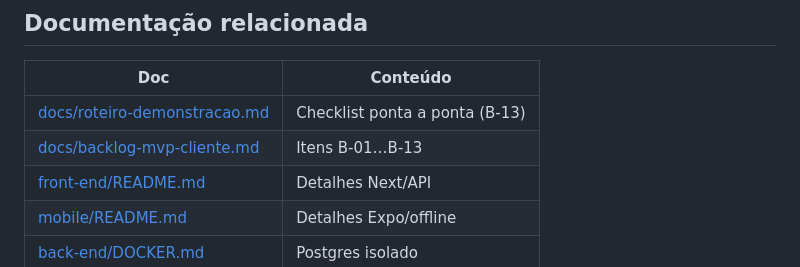
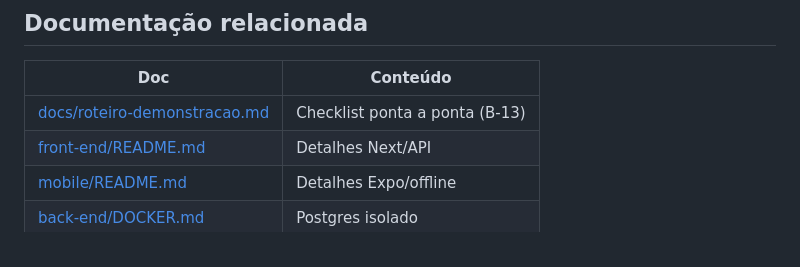
Before and after one commit to anabiafigueiredo/sistemadecoleta, a Markdown page: README.md, the part around the change. GitHub-like rendering.

```diff
--- a/README.md
+++ b/README.md
@@ -174,7 +174,6 @@ Contrato e opções: código em `front-end/src/lib/validations/coleta.ts` e `opc
 | Doc | Conteúdo |
 |-----|----------|
 | [docs/roteiro-demonstracao.md](docs/roteiro-demonstracao.md) | Checklist ponta a ponta (B-13) |
-| [docs/backlog-mvp-cliente.md](docs/backlog-mvp-cliente.md) | Itens B-01…B-13 |
 | [front-end/README.md](front-end/README.md) | Detalhes Next/API |
 | [mobile/README.md](mobile/README.md) | Detalhes Expo/offline |
 | [back-end/DOCKER.md](back-end/DOCKER.md) | Postgres isolado |
```
